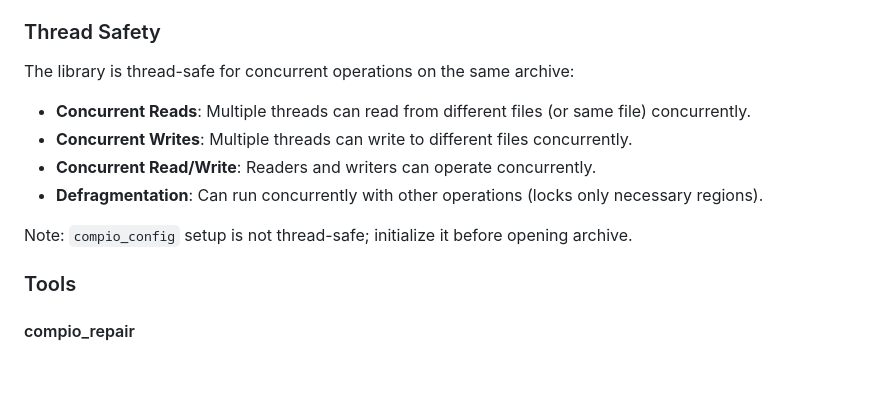
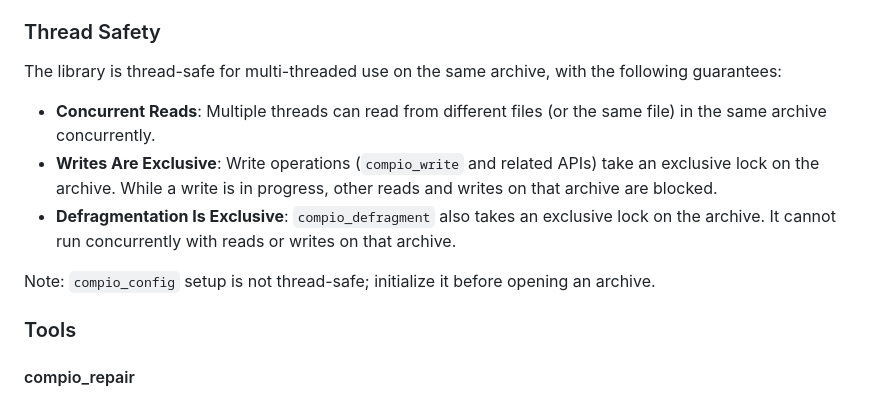
Before and after one commit to lovyagin/compio, a Markdown page: docs/api_usage.md, the part around the change. GitHub-like rendering; blank space fills up the shorter version.

Commit message:
docs: thread safety
Co-authored-by: Copilot <175728472+Copilot@users.noreply.github.com>

```diff
--- a/docs/api_usage.md
+++ b/docs/api_usage.md
@@ -94,13 +94,12 @@ config.max_files = 4096;                            // Initial file table capaci
 
 ### Thread Safety
 
-The library is thread-safe for concurrent operations on the same archive:
-- **Concurrent Reads**: Multiple threads can read from different files (or same file) concurrently.
-- **Concurrent Writes**: Multiple threads can write to different files concurrently.
-- **Concurrent Read/Write**: Readers and writers can operate concurrently.
-- **Defragmentation**: Can run concurrently with other operations (locks only necessary regions).
+The library is thread-safe for multi-threaded use on the same archive, with the following guarantees:
+- **Concurrent Reads**: Multiple threads can read from different files (or the same file) in the same archive concurrently.
+- **Writes Are Exclusive**: Write operations (`compio_write` and related APIs) take an exclusive lock on the archive. While a write is in progress, other reads and writes on that archive are blocked.
+- **Defragmentation Is Exclusive**: `compio_defragment` also takes an exclusive lock on the archive. It cannot run concurrently with reads or writes on that archive.
 
-Note: `compio_config` setup is not thread-safe; initialize it before opening archive.
+Note: `compio_config` setup is not thread-safe; initialize it before opening an archive.
 
 ### Tools
 
```
